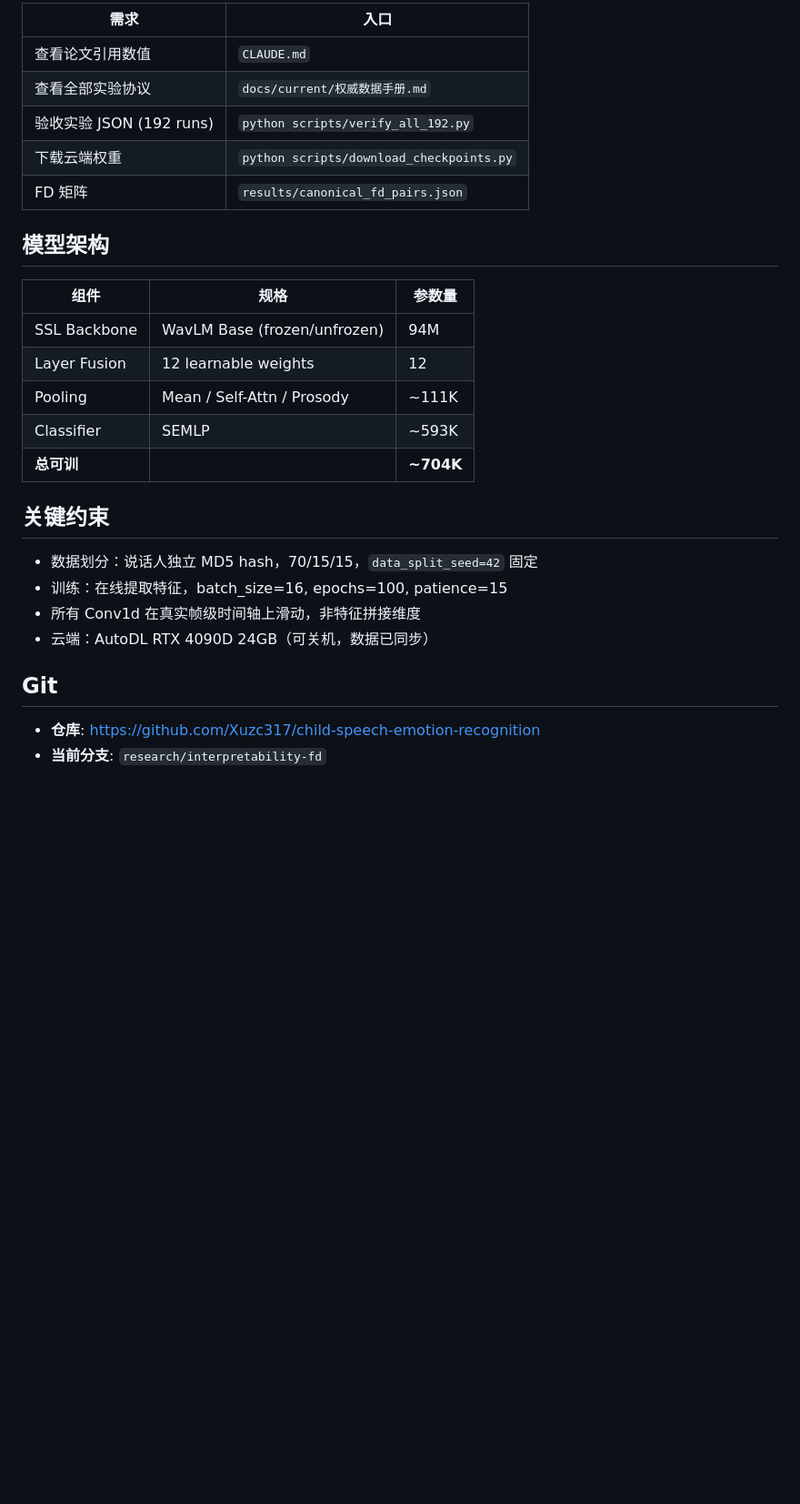
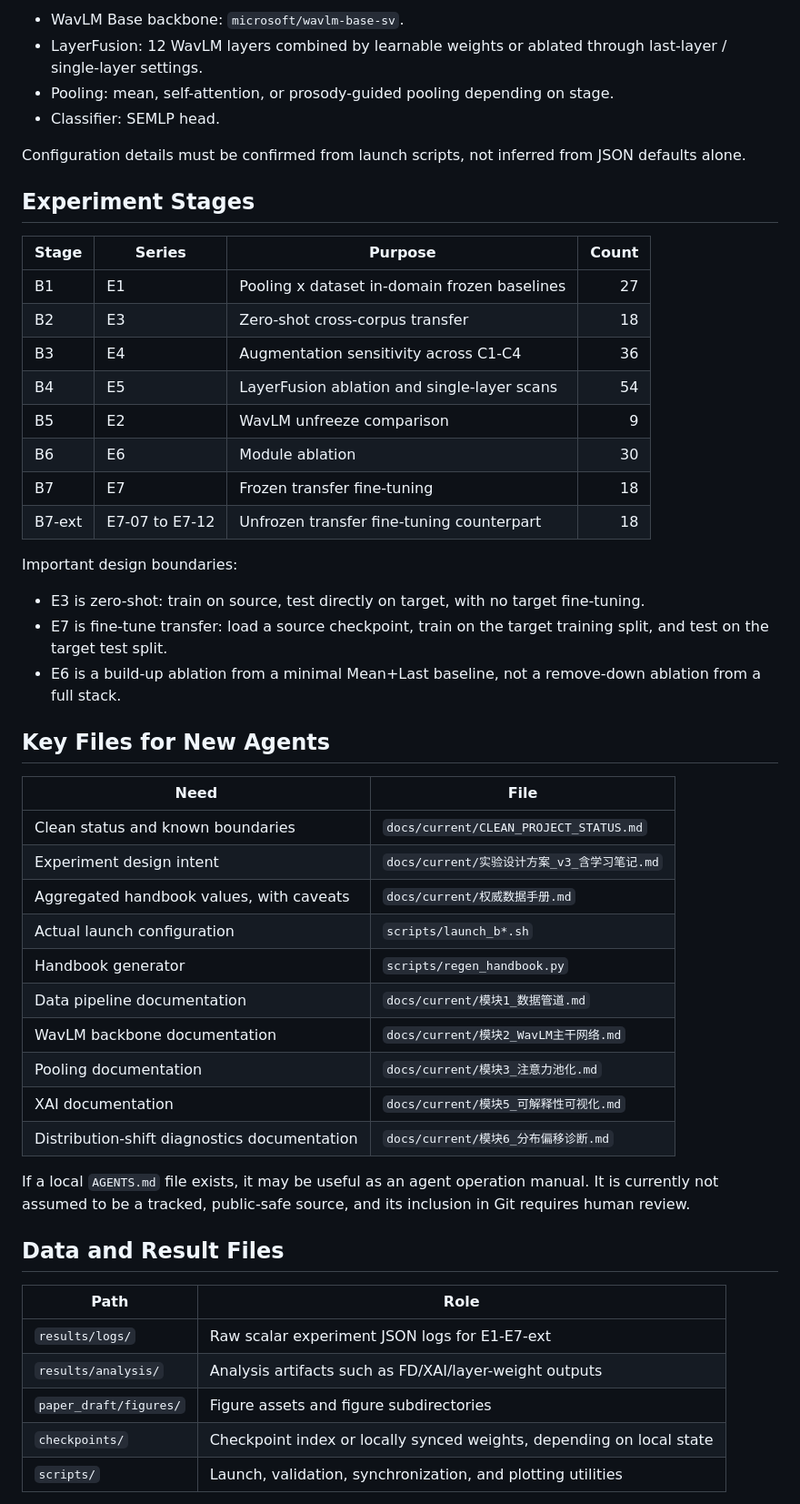
Before and after one commit to Xuzc317/child-speech-emotion-recognition, a Markdown page: README.md, the part around one of its changes. Shown at 91% size. Rendered like a GitHub page; blank space fills up the shorter version.

Commit message:
Add clean agent project entrypoint

```diff
--- a/README.md
+++ b/README.md
@@ -71,30 +74,61 @@
 
-| 需求 | 入口 |
-|------|------|
-| 查看论文引用数值 | `CLAUDE.md` |
-| 查看全部实验协议 | `docs/current/权威数据手册.md` |
-| 验收实验 JSON (192 runs) | `python scripts/verify_all_192.py` |
-| 下载云端权重 | `python scripts/download_checkpoints.py` |
-| FD 矩阵 | `results/canonical_fd_pairs.json` |
+- WavLM Base backbone: `microsoft/wavlm-base-sv`.
+- LayerFusion: 12 WavLM layers combined by learnable weights or ablated through
+  last-layer / single-layer settings.
+- Pooling: mean, self-attention, or prosody-guided pooling depending on stage.
+- Classifier: SEMLP head.
 
-## 模型架构
+Configuration details must be confirmed from launch scripts, not inferred from
+JSON defaults alone.
 
-| 组件 | 规格 | 参数量 |
-|------|------|--------|
-| SSL Backbone | WavLM Base (frozen/unfrozen) | 94M |
-| Layer Fusion | 12 learnable weights | 12 |
-| Pooling | Mean / Self-Attn / Prosody | ~111K |
-| Classifier | SEMLP | ~593K |
-| **总可训** | | **~704K** |
+## Experiment Stages
 
-## 关键约束
+| Stage | Series | Purpose | Count |
+|---|---|---|---:|
+| B1 | E1 | Pooling x dataset in-domain frozen baselines | 27 |
+| B2 | E3 | Zero-shot cross-corpus transfer | 18 |
+| B3 | E4 | Augmentation sensitivity across C1-C4 | 36 |
+| B4 | E5 | LayerFusion ablation and single-layer scans | 54 |
+| B5 | E2 | WavLM unfreeze comparison | 9 |
+| B6 | E6 | Module ablation | 30 |
+| B7 | E7 | Frozen transfer fine-tuning | 18 |
+| B7-ext | E7-07 to E7-12 | Unfrozen transfer fine-tuning counterpart | 18 |
 
-- 数据划分：说话人独立 MD5 hash，70/15/15，`data_split_seed=42` 固定
-- 训练：在线提取特征，batch_size=16, epochs=100, patience=15
-- 所有 Conv1d 在真实帧级时间轴上滑动，非特征拼接维度
-- 云端：AutoDL RTX 4090D 24GB（可关机，数据已同步）
+Important design boundaries:
 
-## Git
+- E3 is zero-shot: train on source, test directly on target, with no target
+  fine-tuning.
+- E7 is fine-tune transfer: load a source checkpoint, train on the target
+  training split, and test on the target test split.
+- E6 is a build-up ablation from a minimal Mean+Last baseline, not a remove-down
+  ablation from a full stack.
 
-- **仓库**: https://github.com/Xuzc317/child-speech-emotion-recognition
-- **当前分支**: `research/interpretability-fd`
+## Key Files for New Agents
+
+| Need | File |
+|---|---|
+| Clean status and known boundaries | `docs/current/CLEAN_PROJECT_STATUS.md` |
+| Experiment design intent | `docs/current/实验设计方案_v3_含学习笔记.md` |
+| Aggregated handbook values, with caveats | `docs/current/权威数据手册.md` |
+| Actual launch configuration | `scripts/launch_b*.sh` |
+| Handbook generator | `scripts/regen_handbook.py` |
+| Data pipeline documentation | `docs/current/模块1_数据管道.md` |
+| WavLM backbone documentation | `docs/current/模块2_WavLM主干网络.md` |
+| Pooling documentation | `docs/current/模块3_注意力池化.md` |
+| XAI documentation | `docs/current/模块5_可解释性可视化.md` |
+| Distribution-shift diagnostics documentation | `docs/current/模块6_分布偏移诊断.md` |
+
+If a local `AGENTS.md` file exists, it may be useful as an agent operation
+manual. It is currently not assumed to be a tracked, public-safe source, and its
+inclusion in Git requires human review.
+
+## Data and Result Files
+
+| Path | Role |
+|---|---|
+| `results/logs/` | Raw scalar experiment JSON logs for E1-E7-ext |
+| `results/analysis/` | Analysis artifacts such as FD/XAI/layer-weight outputs |
+| `paper_draft/figures/` | Figure assets and figure subdirectories |
+| `checkpoints/` | Checkpoint index or locally synced weights, depending on local state |
+| `scripts/` | Launch, validation, synchronization, and plotting utilities |
+
```
Also changed, not shown: other parts of README.md (+165 -57 lines), docs/current/CLEAN_PROJECT_STATUS.md (added, +213 -0 lines).
